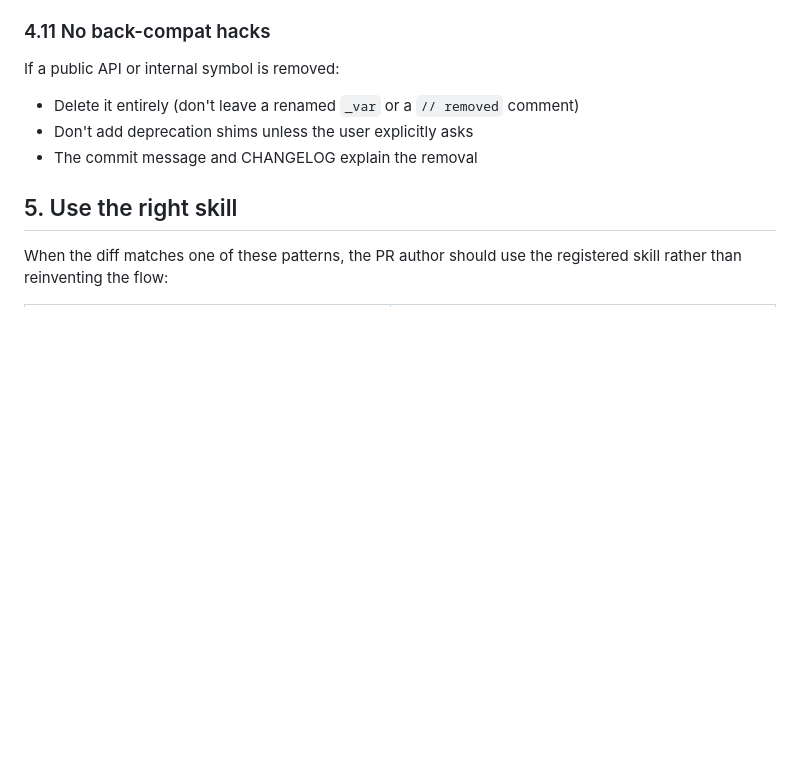
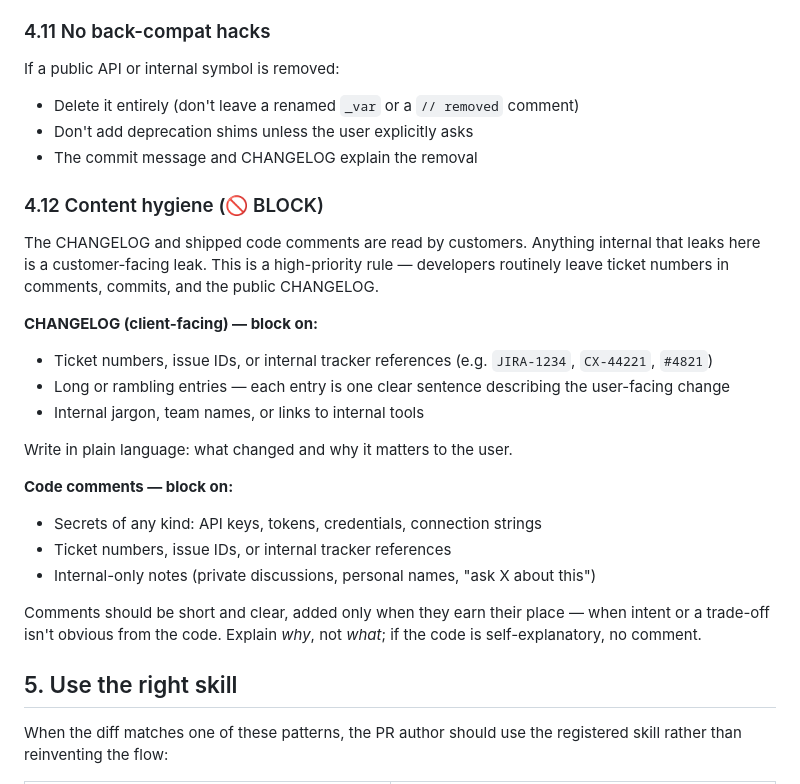
Before and after one commit to coralogix/cx-ios-sdk, a Markdown page: AGENTS.md, the part around the change. GitHub-like rendering; blank space fills up the shorter version.

Commit message:
docs: update AGENTS.md with content hygiene guidelines for CHANGELOG and code comments

```diff
--- a/AGENTS.md
+++ b/AGENTS.md
@@ -147,6 +147,26 @@ If a public API or internal symbol is removed:
 - Don't add deprecation shims unless the user explicitly asks
 - The commit message and CHANGELOG explain the removal
 
+### 4.12 Content hygiene (🚫 BLOCK)
+
+The CHANGELOG and shipped code comments are read by customers. Anything internal that leaks here is a customer-facing leak. This is a high-priority rule — developers routinely leave ticket numbers in comments, commits, and the public CHANGELOG.
+
+**CHANGELOG (client-facing) — block on:**
+
+- Ticket numbers, issue IDs, or internal tracker references (e.g. `JIRA-1234`, `CX-44221`, `#4821`)
+- Long or rambling entries — each entry is one clear sentence describing the user-facing change
+- Internal jargon, team names, or links to internal tools
+
+Write in plain language: what changed and why it matters to the user.
+
+**Code comments — block on:**
+
+- Secrets of any kind: API keys, tokens, credentials, connection strings
+- Ticket numbers, issue IDs, or internal tracker references
+- Internal-only notes (private discussions, personal names, "ask X about this")
+
+Comments should be short and clear, added only when they earn their place — when intent or a trade-off isn't obvious from the code. Explain *why*, not *what*; if the code is self-explanatory, no comment.
+
 ## 5. Use the right skill
 
 When the diff matches one of these patterns, the PR author should use the registered skill rather than reinventing the flow:
```
